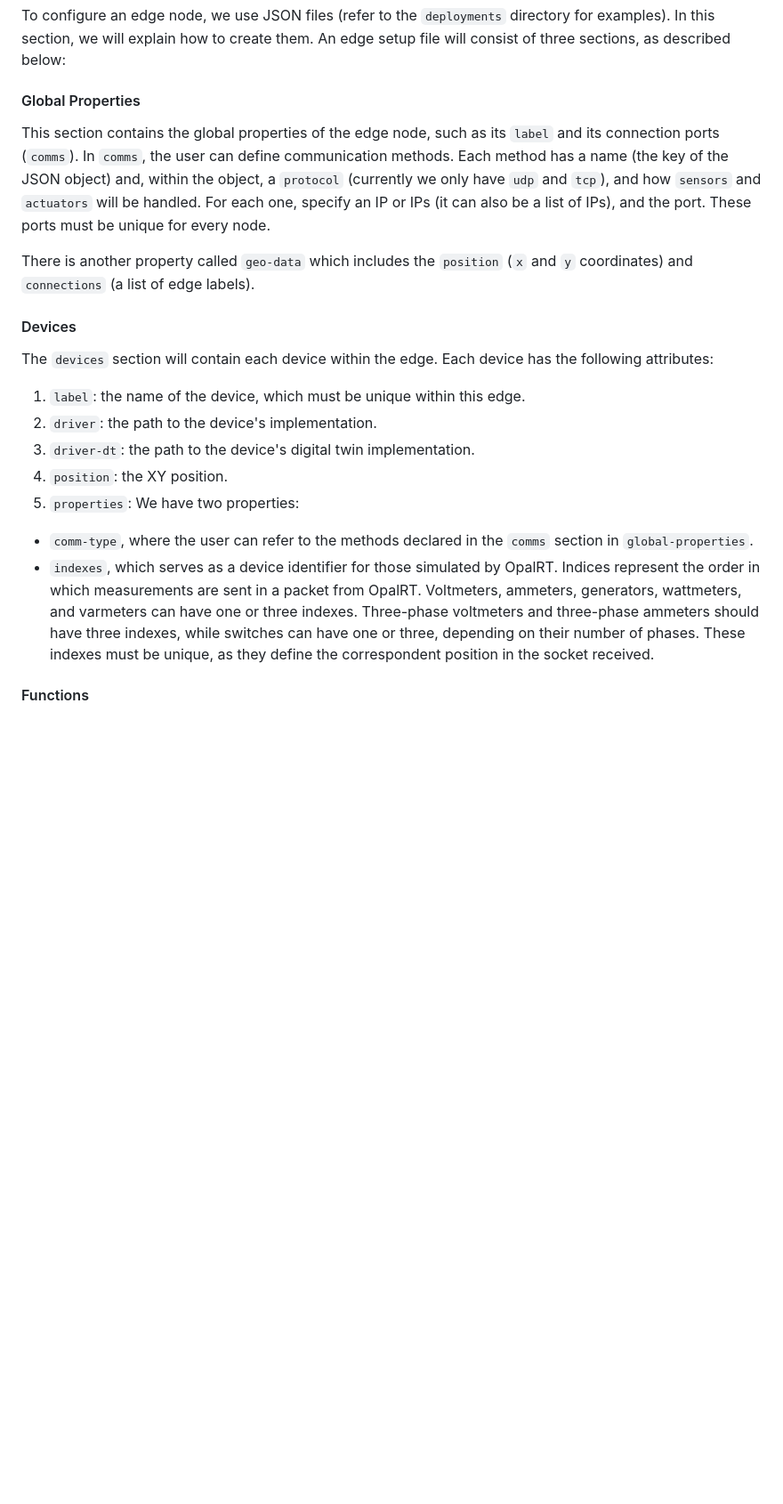
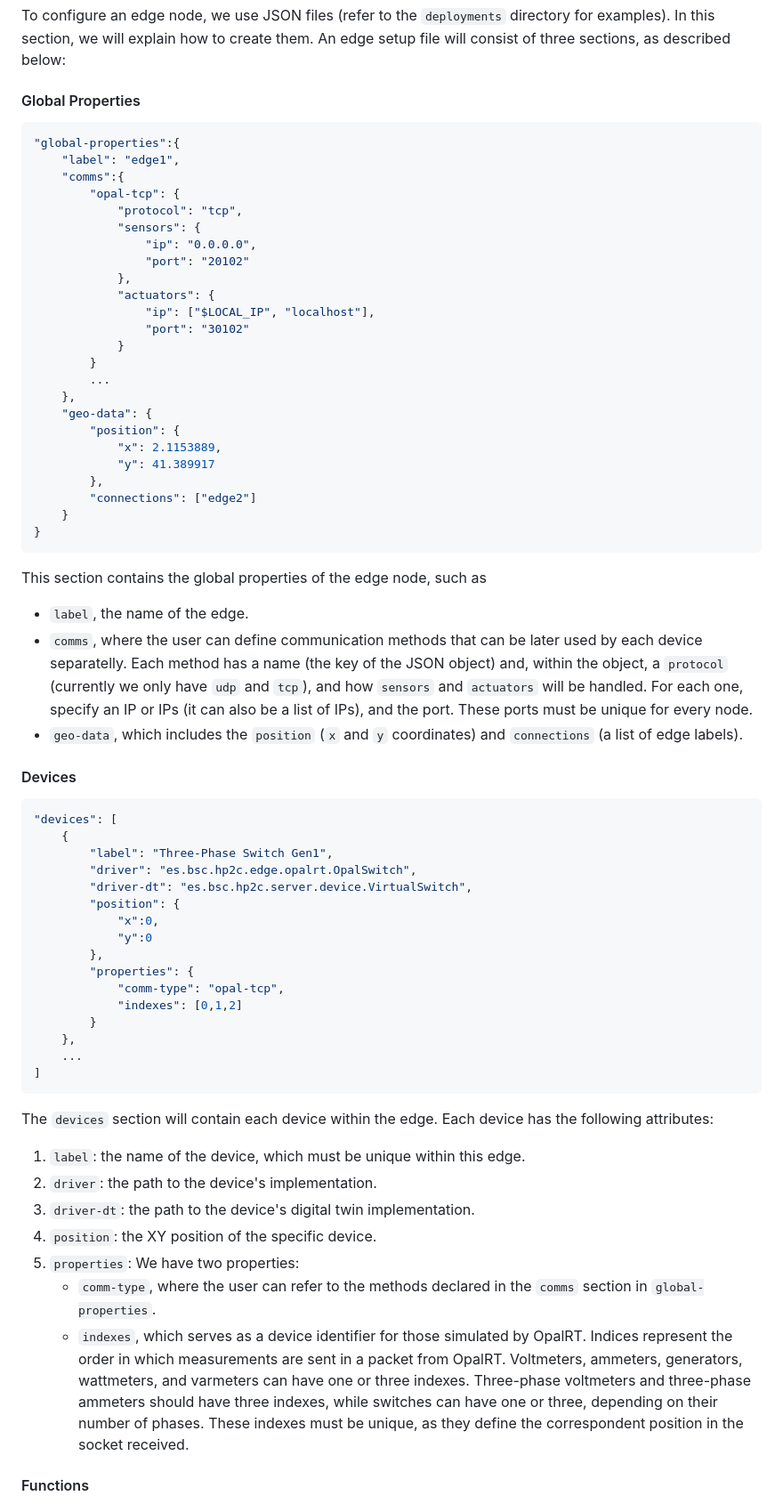
Before and after one commit to bsc-wdc/HP2C-DT, a Markdown page: README.md, the part around the change printed below. Shown: that part at 89% size. Drawn GitHub-style; blank space fills up the shorter version.

Commit message:
Upgrade README

````diff
--- a/README.md
+++ b/README.md
@@ -20,19 +20,69 @@ In our application, we use edge nodes responsible for collecting, processing, an
 To configure an edge node, we use JSON files (refer to the `deployments` directory for examples). In this section, we will explain how to create them. An edge setup file will consist of three sections, as described below:
 
 #### Global Properties
-This section contains the global properties of the edge node, such as its `label` and its connection ports (`comms`). In `comms`, the user can define communication methods. Each method has a name (the key of the JSON object) and, within the object, a `protocol` (currently we only have `udp` and `tcp`), and how `sensors` and `actuators` will be handled. For each one, specify an IP or IPs (it can also be a list of IPs), and the port. These ports must be unique for every node.
 
-There is another property called `geo-data` which includes the `position` (`x` and `y` coordinates) and `connections` (a list of edge labels).
+```json
+"global-properties":{
+    "label": "edge1",
+    "comms":{
+        "opal-tcp": {
+            "protocol": "tcp",
+            "sensors": {
+                "ip": "0.0.0.0",
+                "port": "20102"
+            },
+            "actuators": {
+                "ip": ["$LOCAL_IP", "localhost"],
+                "port": "30102"
+            }
+        }
+        ...
+    },
+    "geo-data": {
+        "position": {
+            "x": 2.1153889,
+            "y": 41.389917
+        },
+        "connections": ["edge2"]
+    }
+}
+```
+
+This section contains the global properties of the edge node, such as
+
+- `label`, the name of the edge.
+- `comms`, where the user can define communication methods that can be later used by each device separatelly. Each method has a name (the key of the JSON object) and, within the object, a `protocol` (currently we only have `udp` and `tcp`), and how `sensors` and `actuators` will be handled. For each one, specify an IP or IPs (it can also be a list of IPs), and the port. These ports must be unique for every node.
+- `geo-data`, which includes the `position` (`x` and `y` coordinates) and `connections` (a list of edge labels).
 
 
 #### Devices
+
+```json
+"devices": [
+    {
+        "label": "Three-Phase Switch Gen1",
+        "driver": "es.bsc.hp2c.edge.opalrt.OpalSwitch",
+        "driver-dt": "es.bsc.hp2c.server.device.VirtualSwitch",
+        "position": {
+            "x":0,
+            "y":0
+        },
+        "properties": {
+            "comm-type": "opal-tcp",
+            "indexes": [0,1,2]
+        }
+    },
+    ...
+]
+```
+
 The `devices` section will contain each device within the edge. Each device has the following attributes:
 1. `label`: the name of the device, which must be unique within this edge.
 2. `driver`: the path to the device's implementation.
 3. `driver-dt`: the path to the device's digital twin implementation.
-4. `position`: the XY position.
+4. `position`: the XY position of the specific device.
 5. `properties`: We have two properties:
-- `comm-type`, where the user can refer to the methods declared in the `comms` section in `global-properties`.
-- `indexes`, which serves as a device identifier for those simulated by OpalRT. Indices represent the order in which measurements are sent in a packet from OpalRT. Voltmeters, ammeters, generators, wattmeters, and varmeters can have one or three indexes. Three-phase voltmeters and three-phase ammeters should have three indexes, while switches can have one or three, depending on their number of phases. These indexes must be unique, as they define the correspondent position in the socket received.
+   - `comm-type`, where the user can refer to the methods declared in the `comms` section in `global-properties`.
+   - `indexes`, which serves as a device identifier for those simulated by OpalRT. Indices represent the order in which measurements are sent in a packet from OpalRT. Voltmeters, ammeters, generators, wattmeters, and varmeters can have one or three indexes. Three-phase voltmeters and three-phase ammeters should have three indexes, while switches can have one or three, depending on their number of phases. These indexes must be unique, as they define the correspondent position in the socket received.
 
 #### Functions
````
Also changed, not shown: other parts of README.md (+56 -9 lines).
